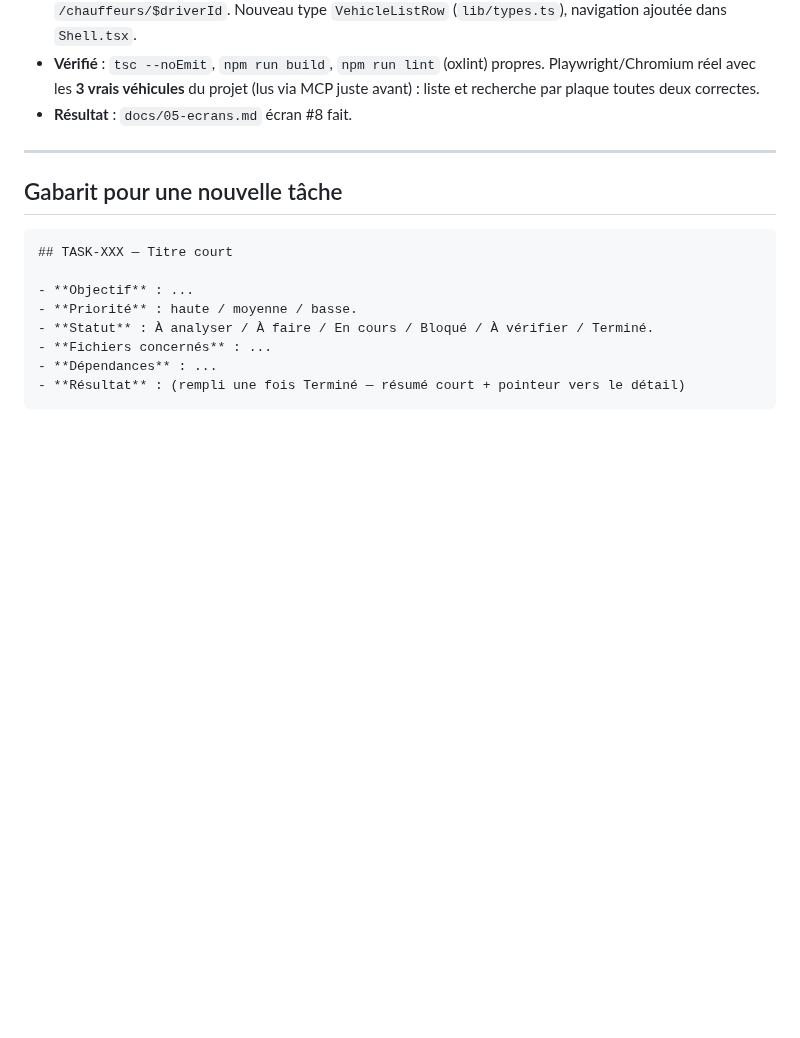
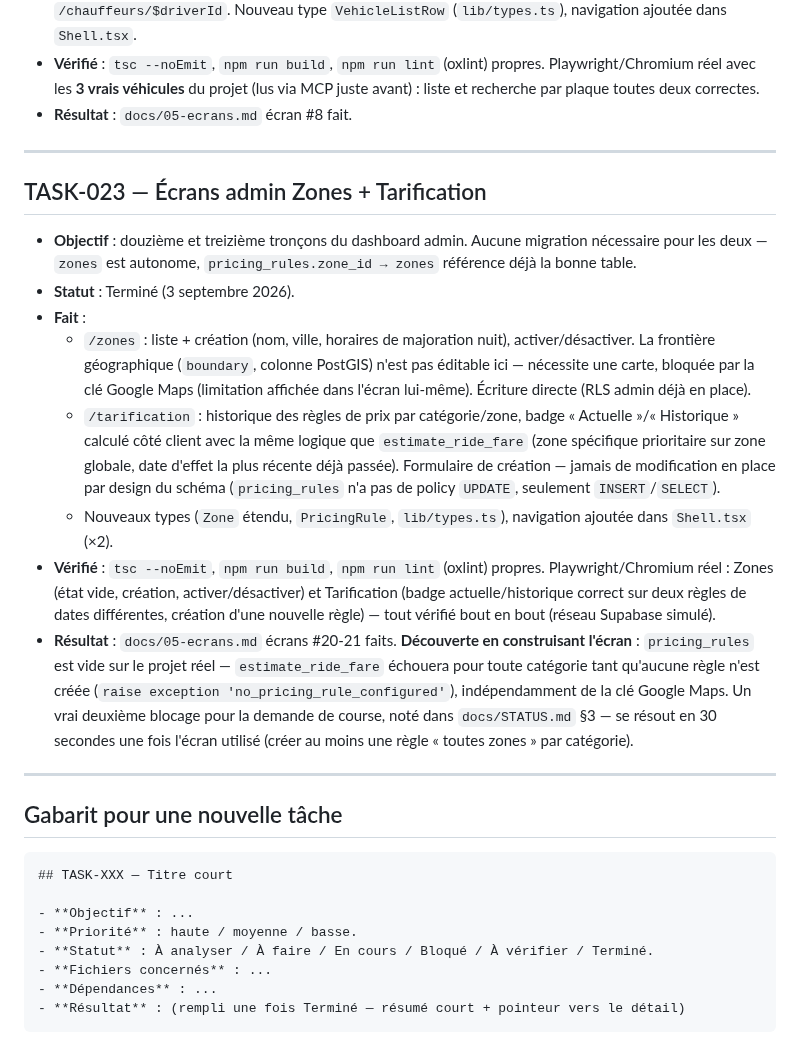
Before and after one commit to Gilles-04/vtc, a Markdown page: docs/TASKS.md, the part around the change. Rendered like a GitHub page; blank space fills up the shorter version.

````diff
--- a/docs/TASKS.md
+++ b/docs/TASKS.md
@@ -767,6 +767,43 @@ libre).
 
 ---
 
+## TASK-023 — Écrans admin Zones + Tarification
+
+- **Objectif** : douzième et treizième tronçons du dashboard admin.
+  Aucune migration nécessaire pour les deux — `zones` est autonome,
+  `pricing_rules.zone_id → zones` référence déjà la bonne table.
+- **Statut** : Terminé (3 septembre 2026).
+- **Fait** :
+  - `/zones` : liste + création (nom, ville, horaires de majoration
+    nuit), activer/désactiver. La frontière géographique (`boundary`,
+    colonne PostGIS) n'est pas éditable ici — nécessite une carte,
+    bloquée par la clé Google Maps (limitation affichée dans l'écran
+    lui-même). Écriture directe (RLS admin déjà en place).
+  - `/tarification` : historique des règles de prix par catégorie/zone,
+    badge « Actuelle »/« Historique » calculé côté client avec la même
+    logique que `estimate_ride_fare` (zone spécifique prioritaire sur
+    zone globale, date d'effet la plus récente déjà passée).
+    Formulaire de création — jamais de modification en place par design
+    du schéma (`pricing_rules` n'a pas de policy `UPDATE`, seulement
+    `INSERT`/`SELECT`).
+  - Nouveaux types (`Zone` étendu, `PricingRule`, `lib/types.ts`),
+    navigation ajoutée dans `Shell.tsx` (×2).
+- **Vérifié** : `tsc --noEmit`, `npm run build`, `npm run lint` (oxlint)
+  propres. Playwright/Chromium réel : Zones (état vide, création,
+  activer/désactiver) et Tarification (badge actuelle/historique
+  correct sur deux règles de dates différentes, création d'une nouvelle
+  règle) — tout vérifié bout en bout (réseau Supabase simulé).
+- **Résultat** : `docs/05-ecrans.md` écrans #20-21 faits. **Découverte
+  en construisant l'écran** : `pricing_rules` est vide sur le projet
+  réel — `estimate_ride_fare` échouera pour toute catégorie tant
+  qu'aucune règle n'est créée (`raise exception
+  'no_pricing_rule_configured'`), indépendamment de la clé Google
+  Maps. Un vrai deuxième blocage pour la demande de course, noté dans
+  `docs/STATUS.md` §3 — se résout en 30 secondes une fois l'écran
+  utilisé (créer au moins une règle « toutes zones » par catégorie).
+
+---
+
 ## Gabarit pour une nouvelle tâche
 
 ```markdown
````
Also changed, not shown: docs/STATUS.md (+46 -36 lines).
